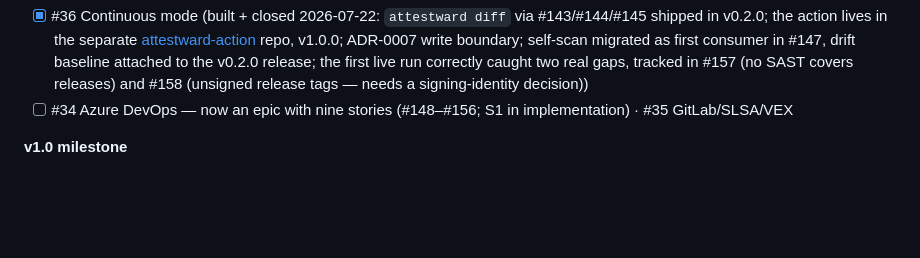
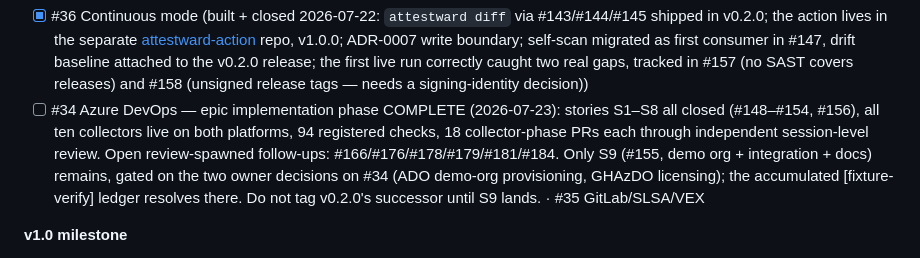
Before and after one commit to QloudLTD/attestward, a Markdown page: CLAUDE.md, the part around the change. Drawn GitHub-style; blank space fills up the shorter version.

Commit message:
docs: record ADO epic implementation phase complete (#186)
One-line tracker update: #34's stories S1–S8 are closed (all ten
collectors live on both platforms, 94 registered checks); only S9
remains, gated on the two owner decisions. Refs #34.

---------

Co-authored-by: Claude Code <spyros@ioakeim.com>

```diff
--- a/CLAUDE.md
+++ b/CLAUDE.md
@@ -142,8 +142,14 @@ lapsed — this is now active work)
   baseline attached to the v0.2.0 release; the first live run correctly caught two
   real gaps, tracked in #157 (no SAST covers releases) and #158 (unsigned release
   tags — needs a signing-identity decision))
-- [ ] #34 Azure DevOps — now an epic with nine stories (#148–#156; S1 in
-  implementation) · #35 GitLab/SLSA/VEX
+- [ ] #34 Azure DevOps — epic implementation phase COMPLETE (2026-07-23): stories
+  S1–S8 all closed (#148–#154, #156), all ten collectors live on both platforms, 94
+  registered checks, 18 collector-phase PRs each through independent session-level
+  review. Open review-spawned follow-ups: #166/#176/#178/#179/#181/#184. Only S9
+  (#155, demo org + integration + docs) remains, gated on the two owner decisions on
+  #34 (ADO demo-org provisioning, GHAzDO licensing); the accumulated [fixture-verify]
+  ledger resolves there. Do not tag v0.2.0's successor until S9 lands. ·
+  #35 GitLab/SLSA/VEX
 
 **v1.0 milestone**
 - Hosted tier (commercial, separate from the OSS CLI; DECISIONS.md D4): #121 portfolio
```
